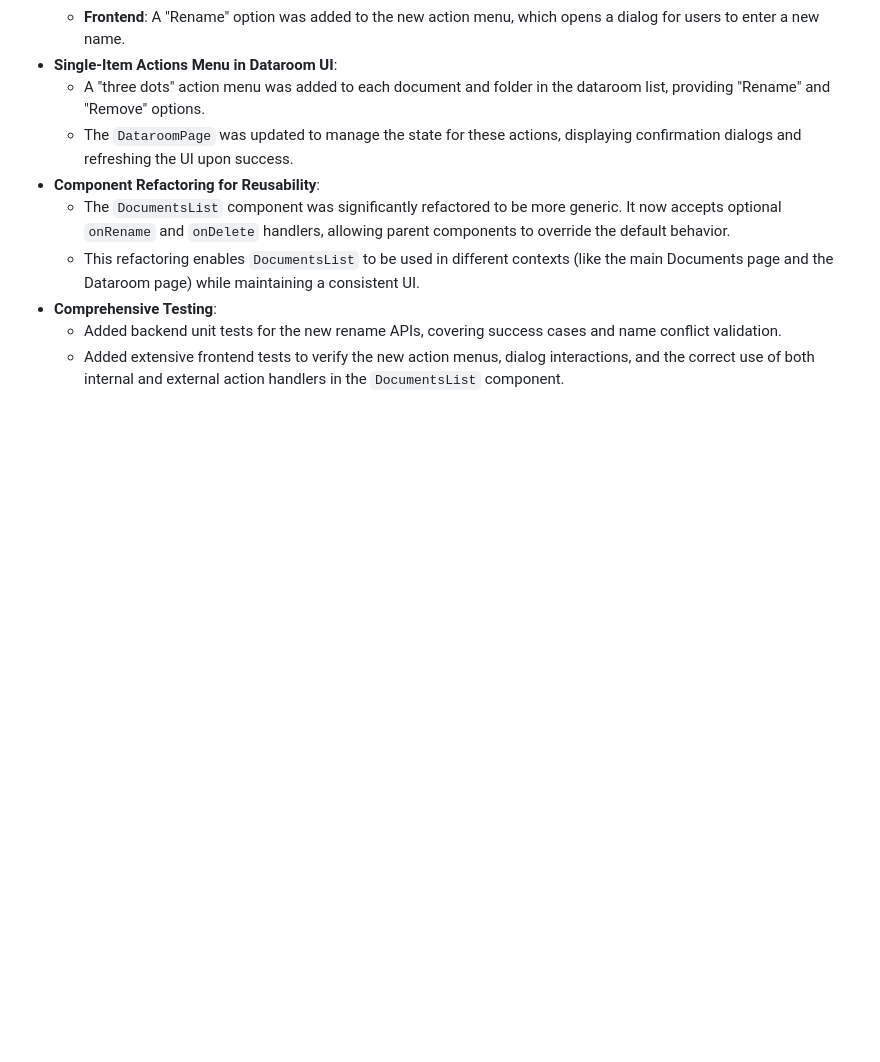
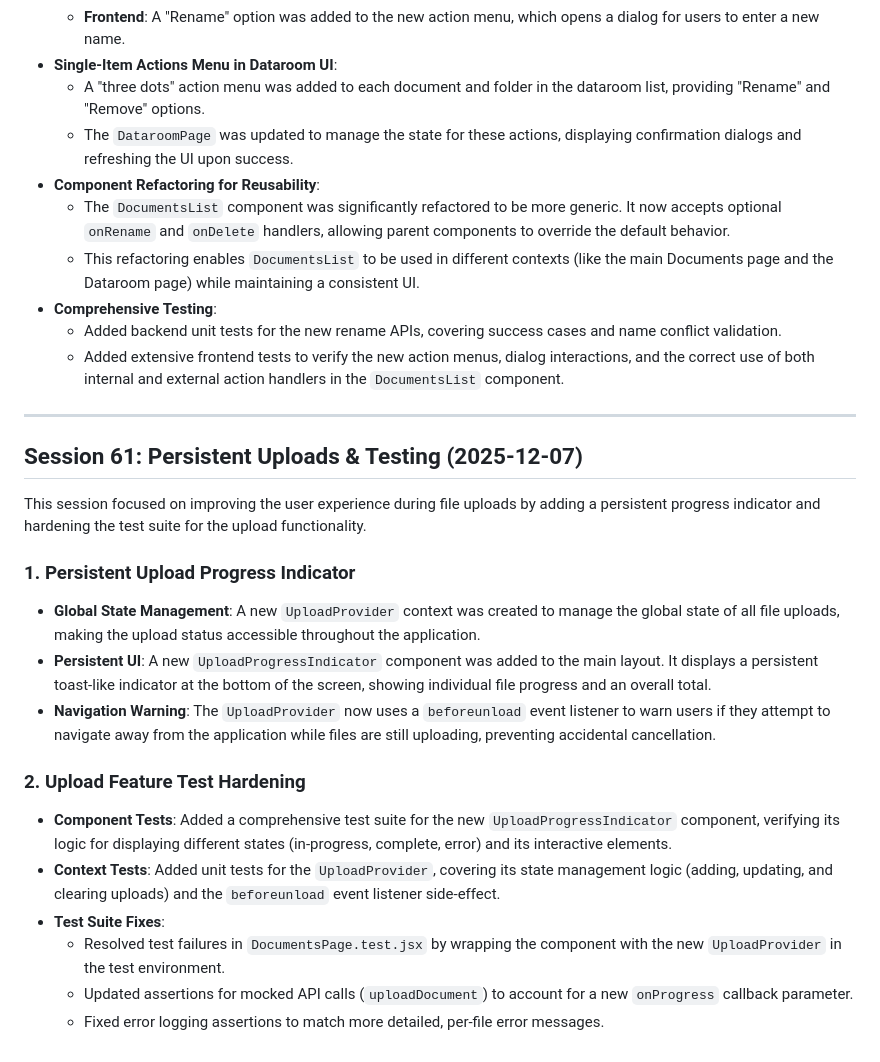
Before and after one commit to coneshare/coneshare, a Markdown page: docs/development-log.md, the part around the change. Rendered like a GitHub page; blank space fills up the shorter version.

Commit message:
docs: Add development log entry for persistent uploads and testing
Co-authored-by: aider (gemini/gemini-2.5-pro) <aider@aider.chat>

```diff
--- a/docs/development-log.md
+++ b/docs/development-log.md
@@ -1347,3 +1347,21 @@ This session focused on adding essential item management capabilities to the Dat
 - **Comprehensive Testing**:
   - Added backend unit tests for the new rename APIs, covering success cases and name conflict validation.
   - Added extensive frontend tests to verify the new action menus, dialog interactions, and the correct use of both internal and external action handlers in the `DocumentsList` component.
+---
+
+## Session 61: Persistent Uploads & Testing (2025-12-07)
+
+This session focused on improving the user experience during file uploads by adding a persistent progress indicator and hardening the test suite for the upload functionality.
+
+### 1. Persistent Upload Progress Indicator
+- **Global State Management**: A new `UploadProvider` context was created to manage the global state of all file uploads, making the upload status accessible throughout the application.
+- **Persistent UI**: A new `UploadProgressIndicator` component was added to the main layout. It displays a persistent toast-like indicator at the bottom of the screen, showing individual file progress and an overall total.
+- **Navigation Warning**: The `UploadProvider` now uses a `beforeunload` event listener to warn users if they attempt to navigate away from the application while files are still uploading, preventing accidental cancellation.
+
+### 2. Upload Feature Test Hardening
+- **Component Tests**: Added a comprehensive test suite for the new `UploadProgressIndicator` component, verifying its logic for displaying different states (in-progress, complete, error) and its interactive elements.
+- **Context Tests**: Added unit tests for the `UploadProvider`, covering its state management logic (adding, updating, and clearing uploads) and the `beforeunload` event listener side-effect.
+- **Test Suite Fixes**:
+    - Resolved test failures in `DocumentsPage.test.jsx` by wrapping the component with the new `UploadProvider` in the test environment.
+    - Updated assertions for mocked API calls (`uploadDocument`) to account for a new `onProgress` callback parameter.
+    - Fixed error logging assertions to match more detailed, per-file error messages.
```
